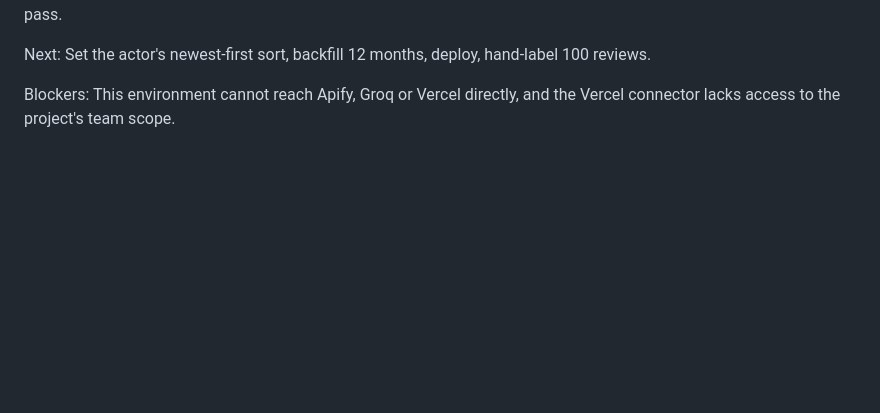
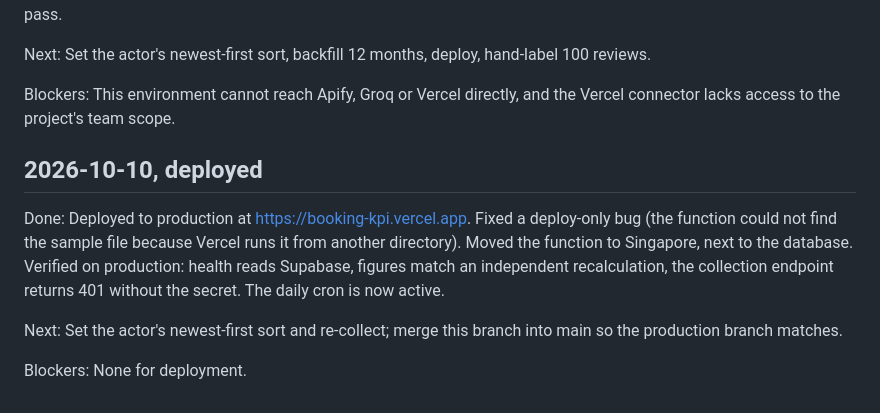
Before and after one commit to Nitheesh-Git/booking-kpi, a Markdown page: docs/progress-log.md, the part around the change. Rendered like a GitHub page; blank space fills up the shorter version.

```diff
--- a/docs/progress-log.md
+++ b/docs/progress-log.md
@@ -79,3 +79,11 @@ Done: Exported the real sample (375 reviews, 1,340 topic tags) and ran the dashb
 Next: Set the actor's newest-first sort, backfill 12 months, deploy, hand-label 100 reviews.
 
 Blockers: This environment cannot reach Apify, Groq or Vercel directly, and the Vercel connector lacks access to the project's team scope.
+
+## 2026-10-10, deployed
+
+Done: Deployed to production at https://booking-kpi.vercel.app. Fixed a deploy-only bug (the function could not find the sample file because Vercel runs it from another directory). Moved the function to Singapore, next to the database. Verified on production: health reads Supabase, figures match an independent recalculation, the collection endpoint returns 401 without the secret. The daily cron is now active.
+
+Next: Set the actor's newest-first sort and re-collect; merge this branch into main so the production branch matches.
+
+Blockers: None for deployment.
```
Also changed, not shown: README.md (+3 -1 lines).
